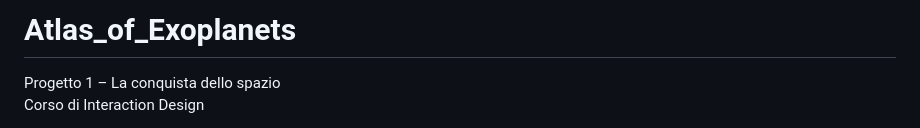
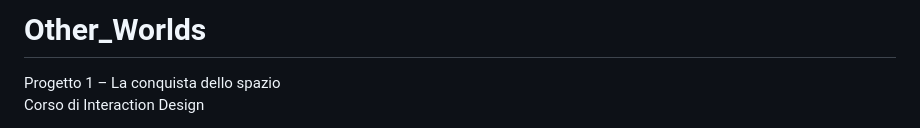
Before and after one commit to Djordjaa/Atlas_of_Exoplanets, a Markdown page: README.md, the part around the change. Drawn GitHub-style.

Commit message:
Rename project title in README

```diff
--- a/README.md
+++ b/README.md
@@ -1,4 +1,4 @@
-# Atlas_of_Exoplanets
+# Other_Worlds
 Progetto 1 – La conquista dello spazio
 Corso di Interaction Design
 
```
